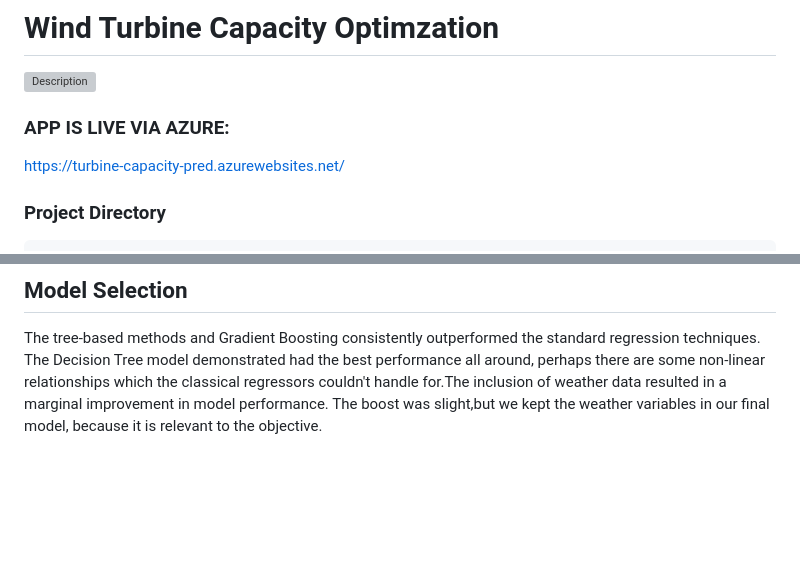
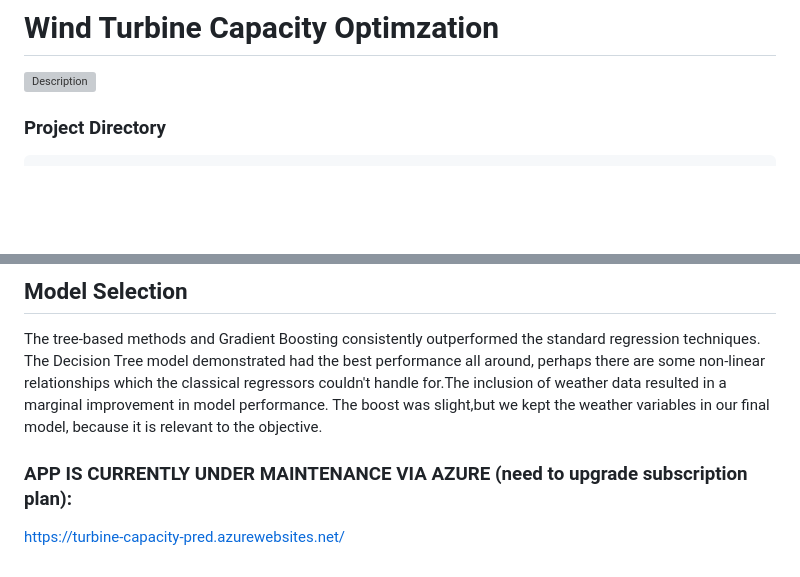
Before and after one commit to fatinys/windturbine-optimization, a Markdown page: README.md, 2 parts joined by grey strips. Rendered like a GitHub page; blank space fills up the shorter version; grey boxes are pictures that could not be loaded.

````diff
--- a/README.md
+++ b/README.md
@@ -1,8 +1,6 @@
 # **Wind Turbine Capacity Optimzation**
 <img src="reports\figures\app.png" alt="Description" width="1000" height="450">
 
-### APP IS LIVE VIA AZURE:
-https://turbine-capacity-pred.azurewebsites.net/
 
 ### Project Directory
 ```
@@ -144,3 +142,7 @@ After fine tuning, these were the best we could get the models to perform.
 ## Model Selection
 
 The tree-based methods and Gradient Boosting consistently outperformed the standard regression techniques. The Decision Tree model demonstrated had the best performance all around, perhaps there are some non-linear relationships which the classical regressors couldn't handle for.The inclusion of weather data resulted in a marginal improvement in model performance. The boost was slight,but we kept the weather variables in our final model, because it is relevant to the objective.
+
+
+### APP IS CURRENTLY UNDER MAINTENANCE VIA AZURE (need to upgrade subscription plan):
+https://turbine-capacity-pred.azurewebsites.net/
````
